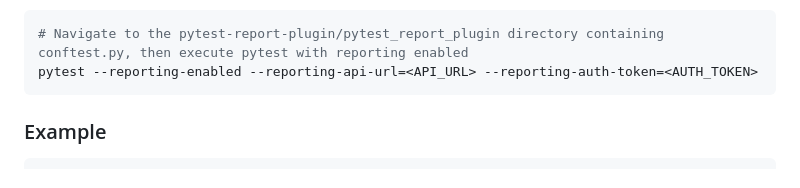
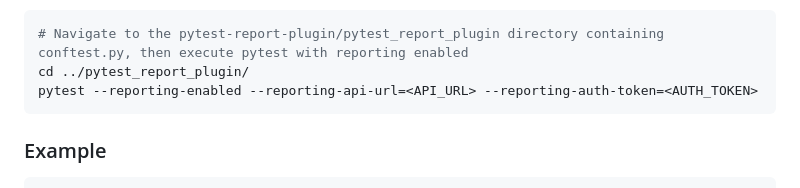
Before and after one commit to roshan-shaik-ml/pytest-report-plugin, a Markdown page: README.md, the part around the change. Rendered like a GitHub page.

````diff
--- a/README.md
+++ b/README.md
@@ -61,6 +61,7 @@ Keep the FastAPI server running while testing the plugin to ensure seamless comm
 Once you have set up the prerequisites by running these two files, you can then proceed to run the plugin with pytest by enabling it in your pytest configuration:
 ```bash
 # Navigate to the pytest-report-plugin/pytest_report_plugin directory containing conftest.py, then execute pytest with reporting enabled
+cd ../pytest_report_plugin/
 pytest --reporting-enabled --reporting-api-url=<API_URL> --reporting-auth-token=<AUTH_TOKEN>
 ```
 
````
